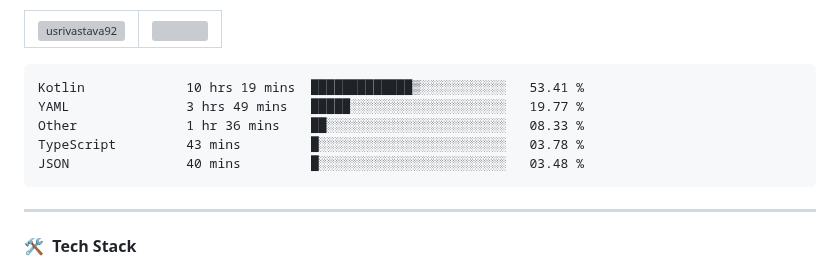
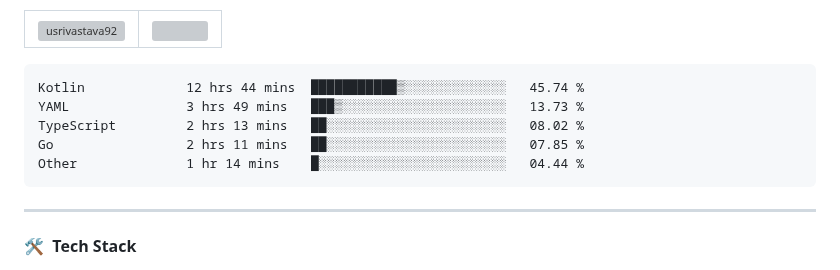
Before and after one commit to usrivastava92/usrivastava92, a Markdown page: README.md, the part around the change. Drawn GitHub-style; grey boxes are pictures that could not be loaded.

Commit message:
Updated waka-readme graph with new metrics

````diff
--- a/README.md
+++ b/README.md
@@ -24,11 +24,11 @@
 <!--START_SECTION:waka-->
 
 ```txt
-Kotlin             10 hrs 19 mins  █████████████▒░░░░░░░░░░░   53.41 %
-YAML               3 hrs 49 mins   █████░░░░░░░░░░░░░░░░░░░░   19.77 %
-Other              1 hr 36 mins    ██░░░░░░░░░░░░░░░░░░░░░░░   08.33 %
-TypeScript         43 mins         █░░░░░░░░░░░░░░░░░░░░░░░░   03.78 %
-JSON               40 mins         █░░░░░░░░░░░░░░░░░░░░░░░░   03.48 %
+Kotlin             12 hrs 44 mins  ███████████▒░░░░░░░░░░░░░   45.74 %
+YAML               3 hrs 49 mins   ███▒░░░░░░░░░░░░░░░░░░░░░   13.73 %
+TypeScript         2 hrs 13 mins   ██░░░░░░░░░░░░░░░░░░░░░░░   08.02 %
+Go                 2 hrs 11 mins   ██░░░░░░░░░░░░░░░░░░░░░░░   07.85 %
+Other              1 hr 14 mins    █░░░░░░░░░░░░░░░░░░░░░░░░   04.44 %
 ```
 
 <!--END_SECTION:waka-->
````
